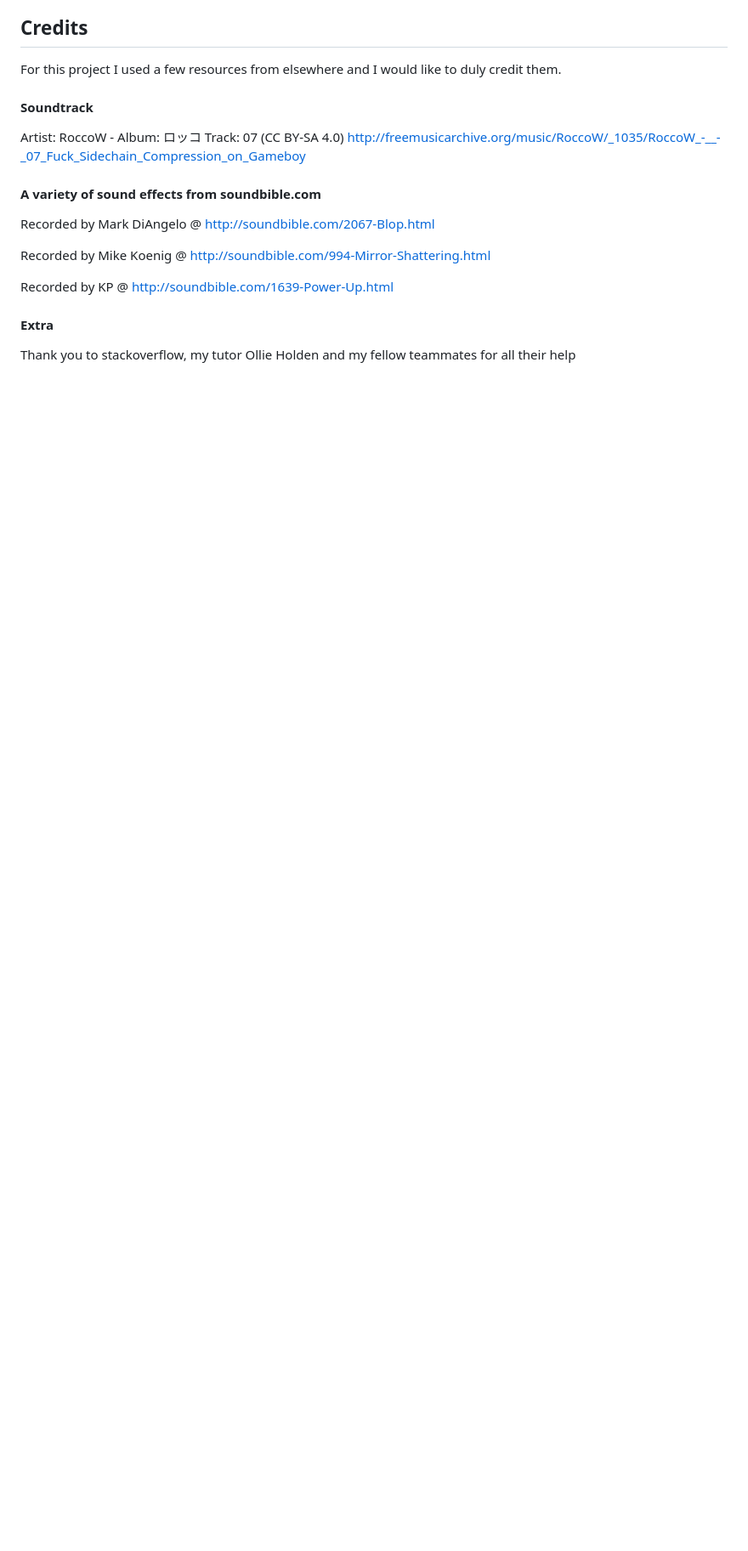
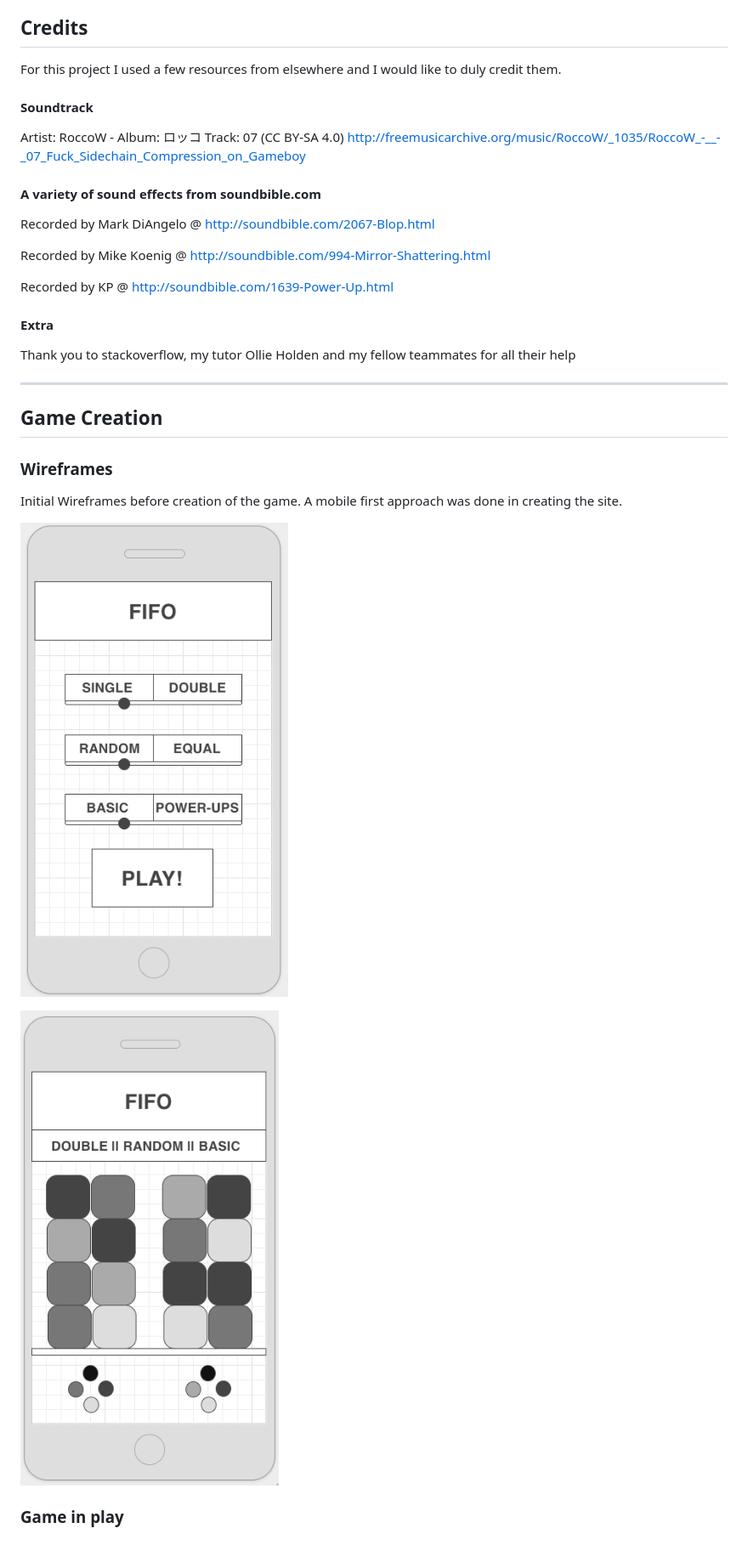
Before and after one commit to SpiralStatic/fifo, a Markdown page: README.md, the part around the change. Shown: that part at 85% size. Rendered like a GitHub page; pictures changed too: docs/wireframe-game.png (added), docs/wireframe-menu.png (added); blank space fills up the shorter version.

Commit message:
Added readme wireframe images

```diff
--- a/README.md
+++ b/README.md
@@ -44,3 +44,18 @@ Recorded by KP @ http://soundbible.com/1639-Power-Up.html
 
 #### Extra
 Thank you to stackoverflow, my tutor Ollie Holden and my fellow teammates for all their help
+
+***
+
+## Game Creation
+
+### Wireframes
+
+Initial Wireframes before creation of the game. A mobile first approach was done in creating the site.
+
+
+![alt text](docs/wireframe-menu.png "Menu Wireframe")
+
+![alt text](docs/wireframe-game.png "Game Wireframe")
+
+### Game in play
```
